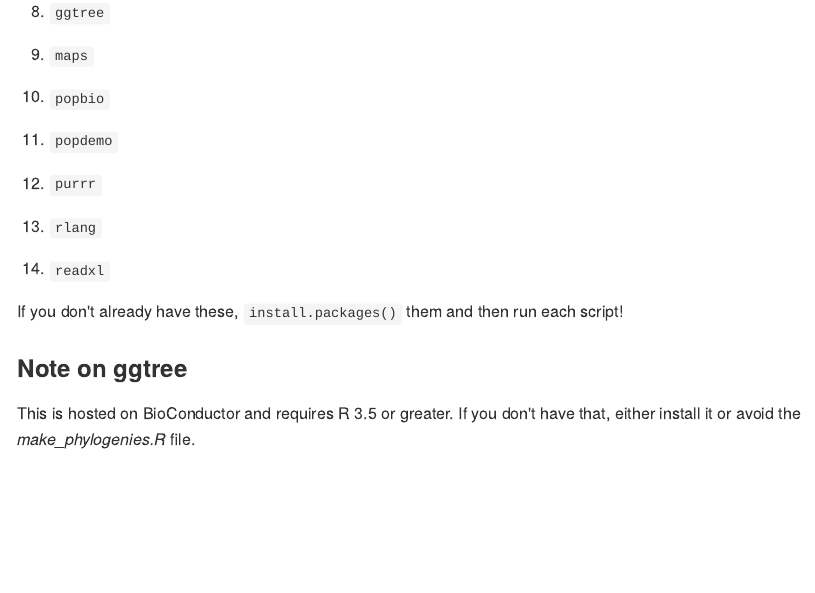
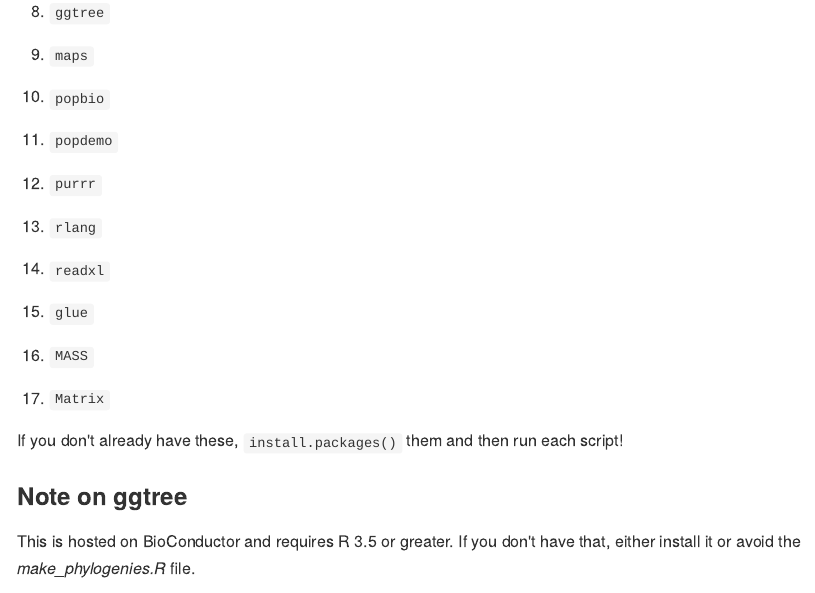
Before and after one commit to levisc8/orchid_demo_synthesis, an R Markdown document (README.Rmd): the page in a window 1100 px wide, from 640 px down. The pictures show the output file README.md that the author committed with the source, drawn offline in the style of GitHub.

Commit message:
More dependency stuff

```diff
--- a/README.Rmd
+++ b/README.Rmd
@@ -38,6 +38,12 @@ Dependencies for the project thus far:
 
 14. `readxl`
 
+15. `glue`
+
+16. `MASS`
+
+17. `Matrix`
+
 If you don't already have these, `install.packages()` them and then run each script!
 
 ### Note on ggtree
```
Also changed, not shown: README.md.
